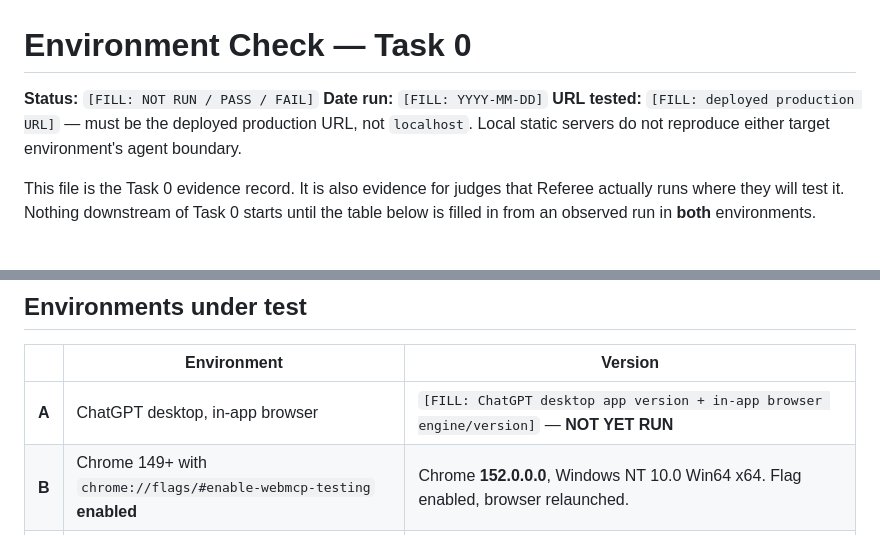
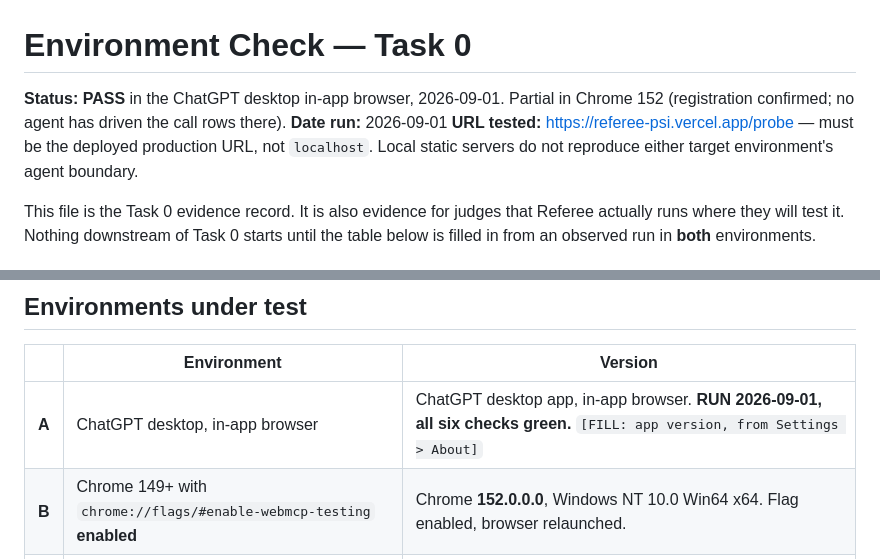
Before and after one commit to emtcmca/referee, a Markdown page: docs/environment-check.md, 2 parts joined by grey strips. Drawn GitHub-style.

```diff
--- a/docs/environment-check.md
+++ b/docs/environment-check.md
@@ -1,8 +1,8 @@
 # Environment Check — Task 0
 
-**Status:** `[FILL: NOT RUN / PASS / FAIL]`
-**Date run:** `[FILL: YYYY-MM-DD]`
-**URL tested:** `[FILL: deployed production URL]` — must be the deployed production URL, not
+**Status:** **PASS** in the ChatGPT desktop in-app browser, 2026-09-01. Partial in Chrome 152 (registration confirmed; no agent has driven the call rows there).
+**Date run:** 2026-09-01
+**URL tested:** https://referee-psi.vercel.app/probe — must be the deployed production URL, not
 `localhost`. Local static servers do not reproduce either target environment's agent boundary.
 
 This file is the Task 0 evidence record. It is also evidence for judges that Referee actually runs
@@ -37,7 +37,7 @@ Record which environment failed and what the agent actually received.
 
 | | Environment | Version |
 |---|---|---|
-| **A** | ChatGPT desktop, in-app browser | `[FILL: ChatGPT desktop app version + in-app browser engine/version]` — **NOT YET RUN** |
+| **A** | ChatGPT desktop, in-app browser | ChatGPT desktop app, in-app browser. **RUN 2026-09-01, all six checks green.** `[FILL: app version, from Settings > About]` |
 | **B** | Chrome 149+ with `chrome://flags/#enable-webmcp-testing` **enabled** | Chrome **152.0.0.0**, Windows NT 10.0 Win64 x64. Flag enabled, browser relaunched. |
 | **C** | Codex chat session, embedded browser view | Version not recorded. **Not an environment judges will use.** Recorded because it answered the go/no-go question first. |
 
```
Also changed, not shown: other parts of docs/environment-check.md (+32 -12 lines), scope/07-submission-kit.md (+42 -23 lines).
